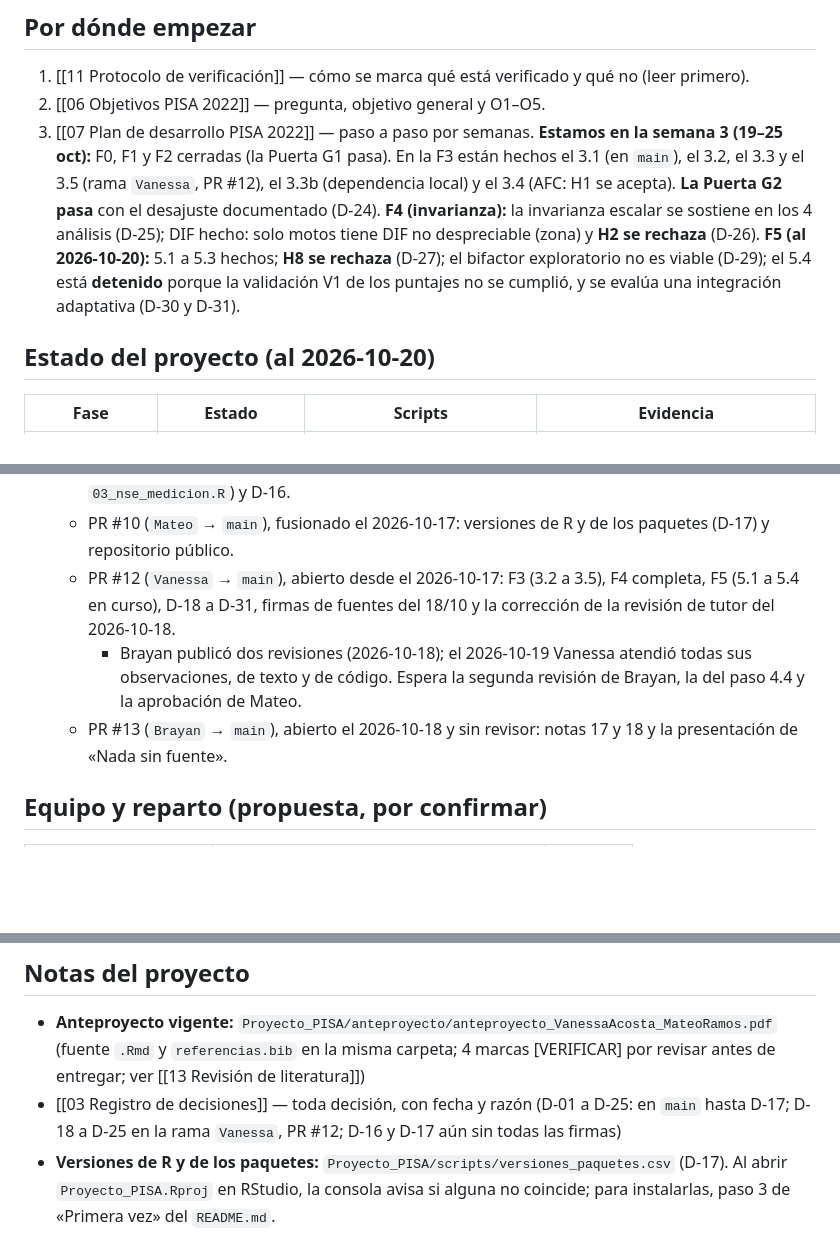
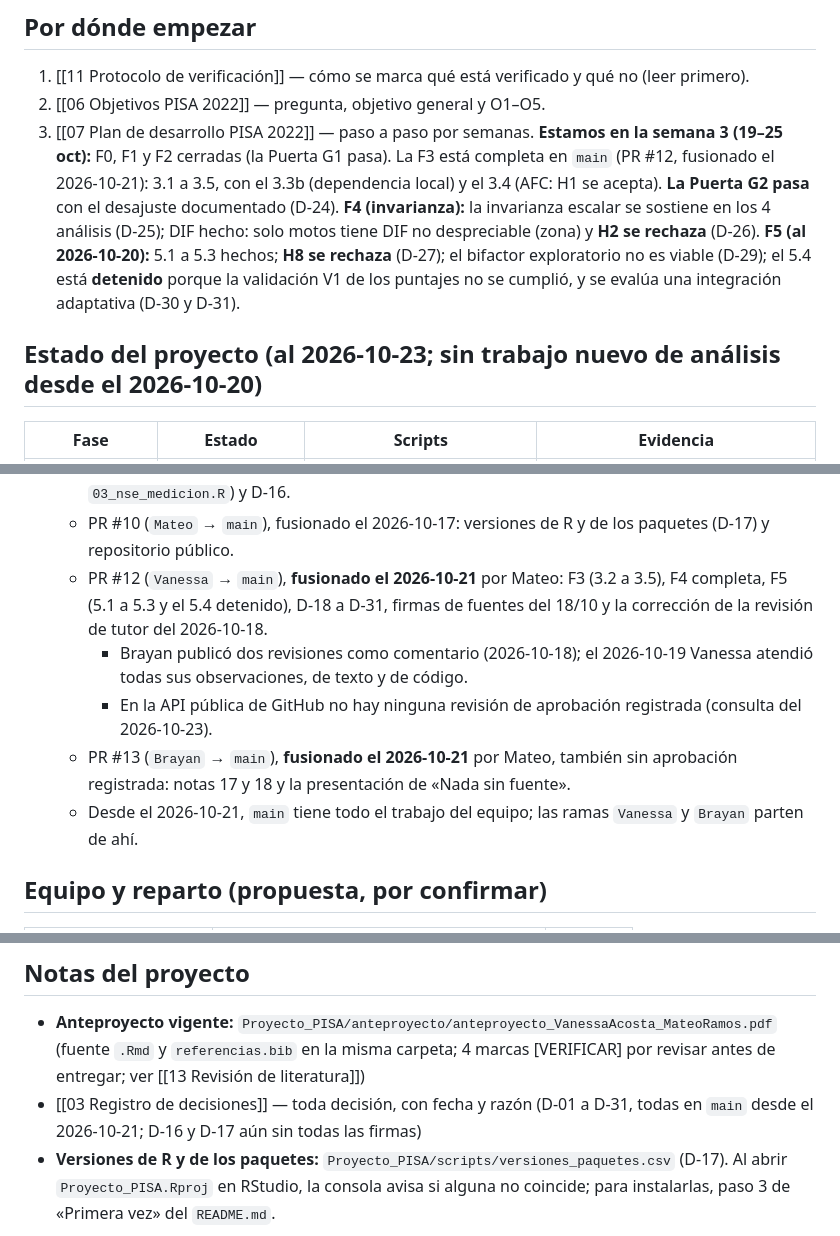
Before and after one commit to osmateoramos/Proyecto-Final-PISA, a Markdown page: Vault_PISA2022/00 Inicio.md, 3 parts joined by grey strips. GitHub-like rendering; blank space fills up the shorter version.

Commit message:
Inicio al día: PR #12 y #13 fusionados en main el 2026-10-21 y D-01 a D-31 en main
Co-Authored-By: Claude Opus 5.5 <noreply@anthropic.com>

```diff
--- a/Vault_PISA2022/00 Inicio.md
+++ b/Vault_PISA2022/00 Inicio.md
@@ -8,11 +8,11 @@ Proyecto integrador: Teoría de Respuesta al Ítem · Ecuaciones Estructurales
 1. [[11 Protocolo de verificación]] — cómo se marca qué está verificado y qué no (leer primero).
 2. [[06 Objetivos PISA 2022]] — pregunta, objetivo general y O1–O5.
 3. [[07 Plan de desarrollo PISA 2022]] — paso a paso por semanas. **Estamos en la semana 3 (19–25 oct):** F0, F1 y
-   F2 cerradas (la Puerta G1 pasa). En la F3 están hechos el 3.1 (en `main`), el 3.2, el 3.3 y el 3.5 (rama `Vanessa`,
-   PR #12), el 3.3b (dependencia local) y el 3.4 (AFC: H1 se acepta). **La Puerta G2 pasa** con el desajuste
+   F2 cerradas (la Puerta G1 pasa). La F3 está completa en `main` (PR #12, fusionado el 2026-10-21): 3.1 a 3.5, con el
+   3.3b (dependencia local) y el 3.4 (AFC: H1 se acepta). **La Puerta G2 pasa** con el desajuste
    documentado (D-24). **F4 (invarianza):** la invarianza escalar se sostiene en los 4 análisis (D-25); DIF hecho: solo motos tiene DIF no despreciable (zona) y **H2 se rechaza** (D-26). **F5 (al 2026-10-20):** 5.1 a 5.3 hechos; **H8 se rechaza** (D-27); el bifactor exploratorio no es viable (D-29); el 5.4 está **detenido** porque la validación V1 de los puntajes no se cumplió, y se evalúa una integración adaptativa (D-30 y D-31).
 
-## Estado del proyecto (al 2026-10-20)
+## Estado del proyecto (al 2026-10-23; sin trabajo nuevo de análisis desde el 2026-10-20)
 
 | Fase | Estado | Scripts | Evidencia |
 |---|---|---|---|
@@ -45,12 +45,14 @@ Los pasos, las cifras y quién hizo cada script están en [[07 Plan de desarroll
     `03_nse_medicion.R`) y D-16.
   - PR #10 (`Mateo` → `main`), fusionado el 2026-10-17: versiones de R y de los paquetes (D-17) y repositorio
     público.
-  - PR #12 (`Vanessa` → `main`), abierto desde el 2026-10-17: F3 (3.2 a 3.5), F4 completa, F5 (5.1 a 5.4 en curso),
-    D-18 a D-31, firmas de fuentes del 18/10 y la corrección de la revisión de tutor del 2026-10-18.
-    - Brayan publicó dos revisiones (2026-10-18); el 2026-10-19 Vanessa atendió todas sus observaciones, de texto y
-      de código. Espera la segunda revisión de Brayan, la del paso 4.4 y la aprobación de Mateo.
-  - PR #13 (`Brayan` → `main`), abierto el 2026-10-18 y sin revisor: notas 17 y 18 y la presentación de «Nada sin
-    fuente».
+  - PR #12 (`Vanessa` → `main`), **fusionado el 2026-10-21** por Mateo: F3 (3.2 a 3.5), F4 completa, F5 (5.1 a 5.3 y
+    el 5.4 detenido), D-18 a D-31, firmas de fuentes del 18/10 y la corrección de la revisión de tutor del 2026-10-18.
+    - Brayan publicó dos revisiones como comentario (2026-10-18); el 2026-10-19 Vanessa atendió todas sus
+      observaciones, de texto y de código.
+    - En la API pública de GitHub no hay ninguna revisión de aprobación registrada (consulta del 2026-10-23).
+  - PR #13 (`Brayan` → `main`), **fusionado el 2026-10-21** por Mateo, también sin aprobación registrada: notas 17 y
+    18 y la presentación de «Nada sin fuente».
+  - Desde el 2026-10-21, `main` tiene todo el trabajo del equipo; las ramas `Vanessa` y `Brayan` parten de ahí.
 
 ## Equipo y reparto (propuesta, por confirmar)
 
@@ -72,8 +74,8 @@ que no hizo (paso 9.3).
 
 - **Anteproyecto vigente:** `Proyecto_PISA/anteproyecto/anteproyecto_VanessaAcosta_MateoRamos.pdf`
   (fuente `.Rmd` y `referencias.bib` en la misma carpeta; 4 marcas [VERIFICAR] por revisar antes de entregar; ver [[13 Revisión de literatura]])
-- [[03 Registro de decisiones]] — toda decisión, con fecha y razón (D-01 a D-25: en `main` hasta D-17; D-18 a D-25
-  en la rama `Vanessa`, PR #12; D-16 y D-17 aún sin todas las firmas)
+- [[03 Registro de decisiones]] — toda decisión, con fecha y razón (D-01 a D-31, todas en `main` desde el
+  2026-10-21; D-16 y D-17 aún sin todas las firmas)
 - **Versiones de R y de los paquetes:** `Proyecto_PISA/scripts/versiones_paquetes.csv` (D-17). Al abrir
   `Proyecto_PISA.Rproj` en RStudio, la consola avisa si alguna no coincide; para instalarlas, paso 3 de «Primera vez»
   del `README.md`.
```
Also changed, not shown: other parts of Vault_PISA2022/00 Inicio.md (+2 -2 lines).
